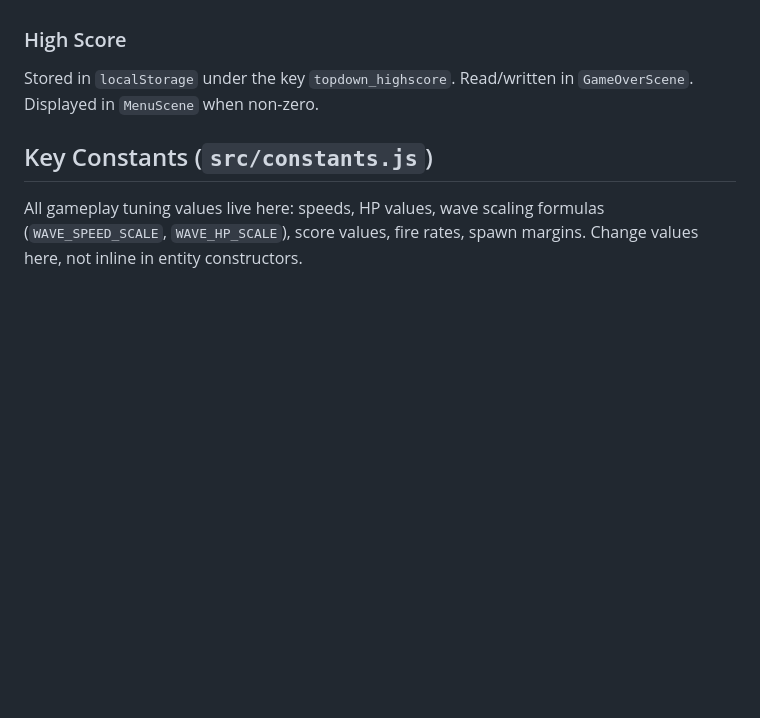
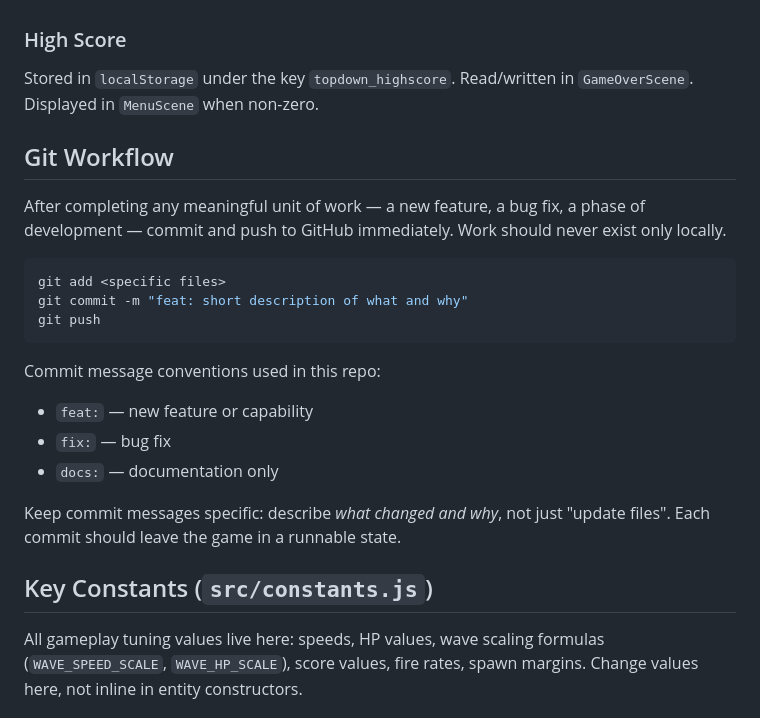
Before and after one commit to bibeher/FirstTest, a Markdown page: CLAUDE.md, the part around the change. Drawn GitHub-style; blank space fills up the shorter version.

Commit message:
docs: add git workflow guidelines to CLAUDE.md
Co-Authored-By: Claude Sonnet 4.6 <noreply@anthropic.com>

````diff
--- a/CLAUDE.md
+++ b/CLAUDE.md
@@ -67,6 +67,23 @@ Web Audio API, lazily initializes `AudioContext` on first call (browser requires
 ### High Score
 Stored in `localStorage` under the key `topdown_highscore`. Read/written in `GameOverScene`. Displayed in `MenuScene` when non-zero.
 
+## Git Workflow
+
+After completing any meaningful unit of work — a new feature, a bug fix, a phase of development — commit and push to GitHub immediately. Work should never exist only locally.
+
+```bash
+git add <specific files>
+git commit -m "feat: short description of what and why"
+git push
+```
+
+Commit message conventions used in this repo:
+- `feat:` — new feature or capability
+- `fix:` — bug fix
+- `docs:` — documentation only
+
+Keep commit messages specific: describe *what changed and why*, not just "update files". Each commit should leave the game in a runnable state.
+
 ## Key Constants (`src/constants.js`)
 All gameplay tuning values live here: speeds, HP values, wave scaling formulas (`WAVE_SPEED_SCALE`, `WAVE_HP_SCALE`), score values, fire rates, spawn margins. Change values here, not inline in entity constructors.
 
````
